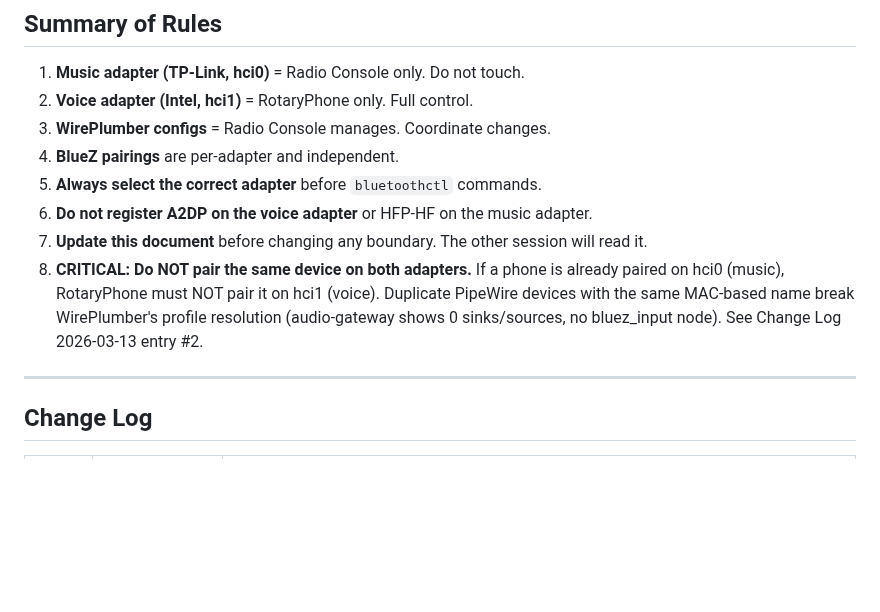
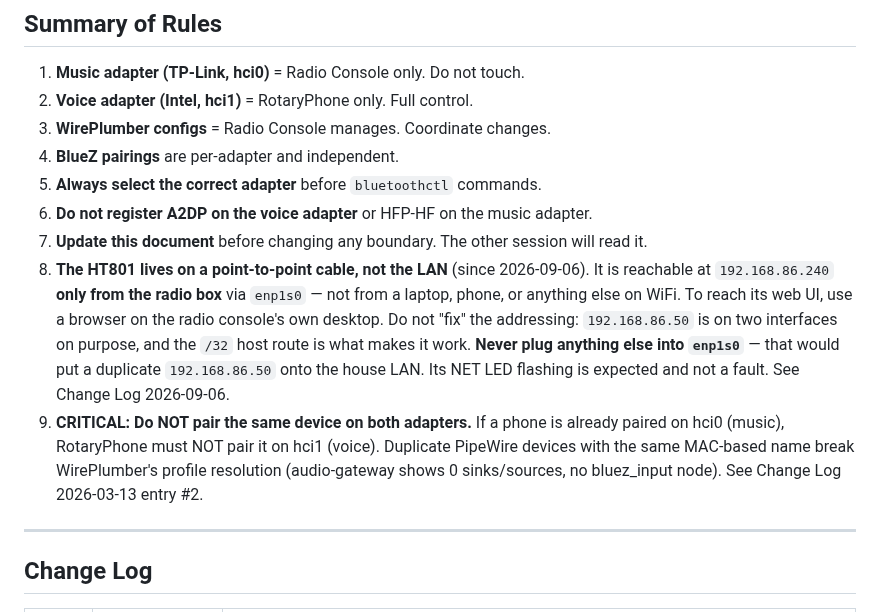
Before and after one commit to mmackelprang/RotaryPhone, a Markdown page: docs/prompts/RADIO-CONSOLE-BT-AUDIO-BOUNDARY.md, the part around one of its changes. Rendered like a GitHub page; blank space fills up the shorter version.

Commit message:
docs(boundary): backfill three more orphaned entries (rule 8, 2026-09-06, 2026-09-07)
Third consecutive miss of the same protocol. The 2026-07-16 row that first
established "this Change Log edit must be committed separately in the
RotaryPhone repo" was itself never committed; ec79a1c (PR #74) backfilled it
and 2026-08-10 on 2026-08-11. These three were written after that backfill and
left uncommitted in the same stale working tree, so the miss recurred a third
time on a rule that is now stated in two committed rows.

Recovered as a union, not a copy -- the same trap ec79a1c documents. The
working-tree copy sits on `diag/gv-srtp-receive`, 51 commits behind main, so
copying it wholesale would have REVERTED what 28c1014, dc01037 and ec79a1c
added to this file: the 2026-08-01 "Last updated" banner, the `authBlackout`
status-field section under Integration Points, the deploy-hazard section under
Operational Notes, the extended `/api/gvbridge/status` row, and both 2026-08-01
Change Log rows. This commit takes origin/main as the base and adds only what
is genuinely missing.

Verified: this file minus these additions is byte-identical to origin/main
(diff is 4 insertions / 1 deletion, the deletion being rule 8 renumbered to 9).

Contents:
- Rule 8 (new) -- the HT801 is on a point-to-point cable into the Radio Console
  box's enp1s0, reachable at 192.168.86.240 only from that box. The duplicated
  192.168.86.50 and the /32 host route are deliberate and must not be "tidied";
  nothing else may be plugged into enp1s0. Old rule 8 (do not pair one device
  on both adapters) renumbered to 9, text unchanged.
- 2026-09-06 -- the network topology change behind that rule. No BT/adapter/
  profile/WirePlumber change; hci0 and hci1 untouched.
- 2026-09-07 -- boundary rule #6 violation observed live: bt_manager accepted an
  HFP NewConnection on hci0, the music adapter. ACTION NEEDED from RotaryPhone;
  scripts/bt_manager.py:511 accepts HFP on any adapter deliberately, so simply
  re-enabling the check is explicitly NOT the ask.

Documentation only -- no source, config, or deploy script touched, and nothing
deployed or restarted.

Co-Authored-By: Claude Opus 5 (1M context) <noreply@anthropic.com>

```diff
--- a/docs/prompts/RADIO-CONSOLE-BT-AUDIO-BOUNDARY.md
+++ b/docs/prompts/RADIO-CONSOLE-BT-AUDIO-BOUNDARY.md
@@ -353,7 +353,8 @@ Some changes affect both services (e.g., BlueZ restart, udev rules, systemd serv
 5. **Always select the correct adapter** before `bluetoothctl` commands.
 6. **Do not register A2DP on the voice adapter** or HFP-HF on the music adapter.
 7. **Update this document** before changing any boundary. The other session will read it.
-8. **CRITICAL: Do NOT pair the same device on both adapters.** If a phone is already paired on hci0 (music), RotaryPhone must NOT pair it on hci1 (voice). Duplicate PipeWire devices with the same MAC-based name break WirePlumber's profile resolution (audio-gateway shows 0 sinks/sources, no bluez_input node). See Change Log 2026-03-13 entry #2.
+8. **The HT801 lives on a point-to-point cable, not the LAN** (since 2026-09-06). It is reachable at `192.168.86.240` **only from the radio box** via `enp1s0` — not from a laptop, phone, or anything else on WiFi. To reach its web UI, use a browser on the radio console's own desktop. Do not "fix" the addressing: `192.168.86.50` is on two interfaces on purpose, and the `/32` host route is what makes it work. **Never plug anything else into `enp1s0`** — that would put a duplicate `192.168.86.50` onto the house LAN. Its NET LED flashing is expected and not a fault. See Change Log 2026-09-06.
+9. **CRITICAL: Do NOT pair the same device on both adapters.** If a phone is already paired on hci0 (music), RotaryPhone must NOT pair it on hci1 (voice). Duplicate PipeWire devices with the same MAC-based name break WirePlumber's profile resolution (audio-gateway shows 0 sinks/sources, no bluez_input node). See Change Log 2026-03-13 entry #2.
 
 ---
 
```
Also changed, not shown: other parts of docs/prompts/RADIO-CONSOLE-BT-AUDIO-BOUNDARY.md (+2 -0 lines).
